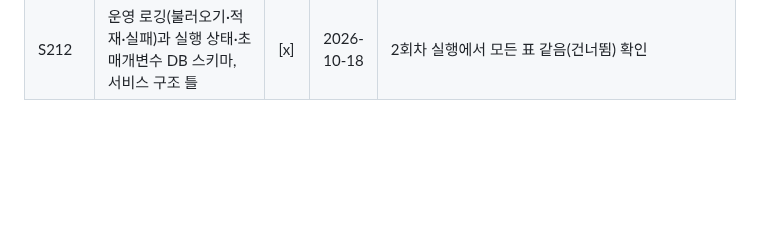
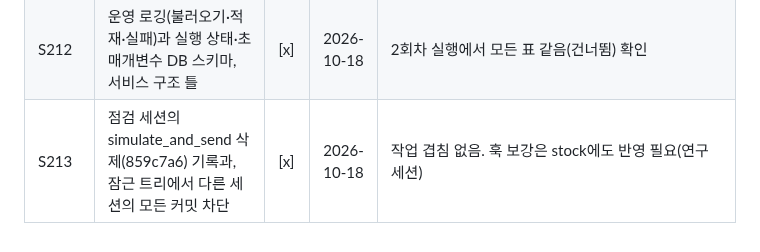
Before and after one commit to tabjun/quantitative_trading, a Markdown page: state.md, the part around the change. Drawn GitHub-style; blank space fills up the shorter version.

```diff
--- a/state.md
+++ b/state.md
@@ -52,3 +52,4 @@
 | S210 | 데이터는 필요할 때 한 번만 수동 실행, 보완은 단계에 맞는 시험을 반복(오프라인 자체 시험 추가) | [x] | 2026-10-18 | 자체 시험 7/7 통과 |
 | S211 | 점검 세션 알림: AGENTS 2.9 하위절 재번호 반영(stock 병합, 서비스 전용 파일 옛 인용 점검) | [x] | 2026-10-18 | 옛 인용 0건, 수정 없음 |
 | S212 | 운영 로깅(불러오기·적재·실패)과 실행 상태·초매개변수 DB 스키마, 서비스 구조 틀 | [x] | 2026-10-18 | 2회차 실행에서 모든 표 같음(건너뜀) 확인 |
+| S213 | 점검 세션의 simulate_and_send 삭제(859c7a6) 기록과, 잠근 트리에서 다른 세션의 모든 커밋 차단 | [x] | 2026-10-18 | 작업 겹침 없음. 훅 보강은 stock에도 반영 필요(연구 세션) |
```
Also changed, not shown: chat_history.md (+1 -0 lines), history.md (+1 -0 lines).
